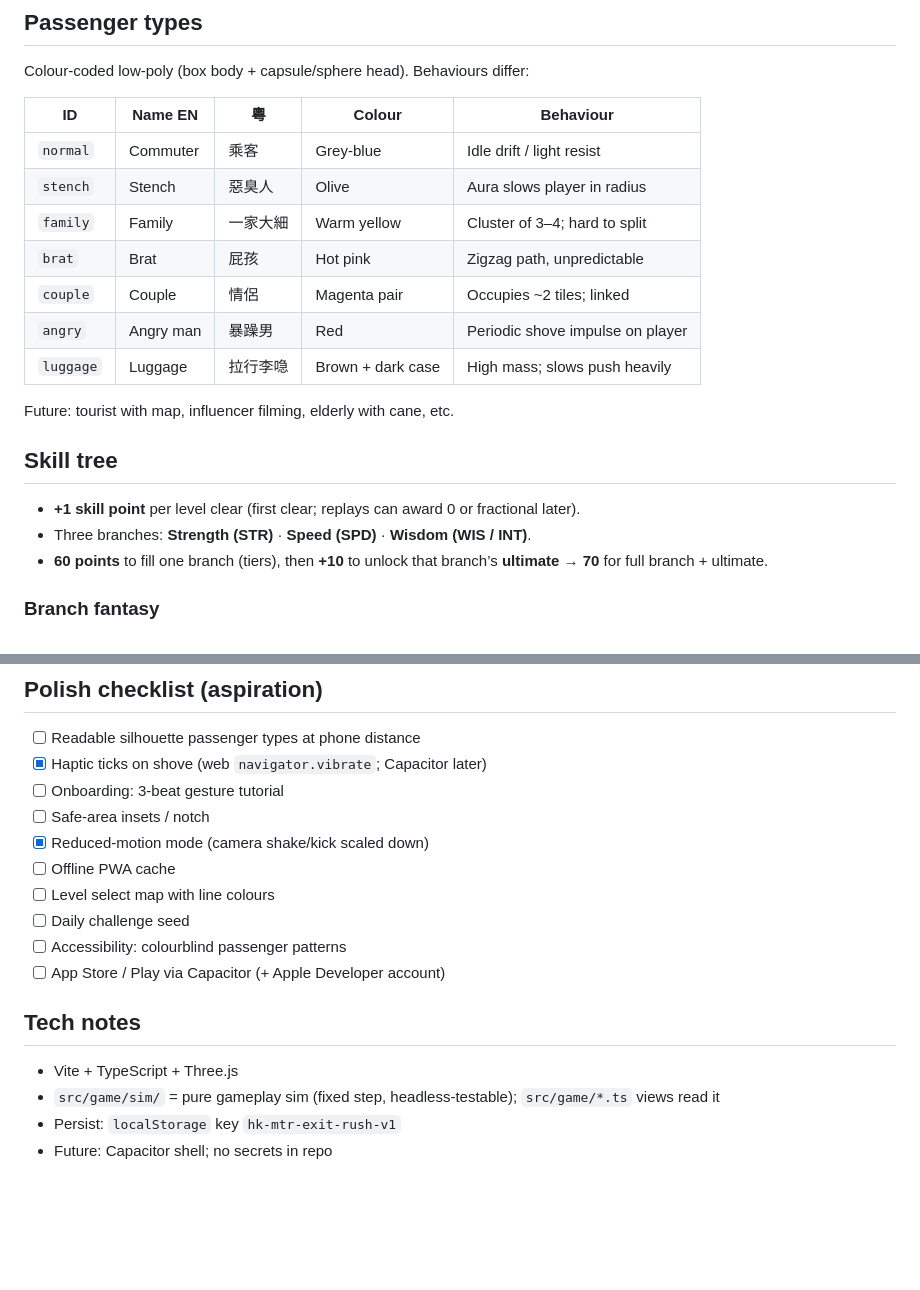
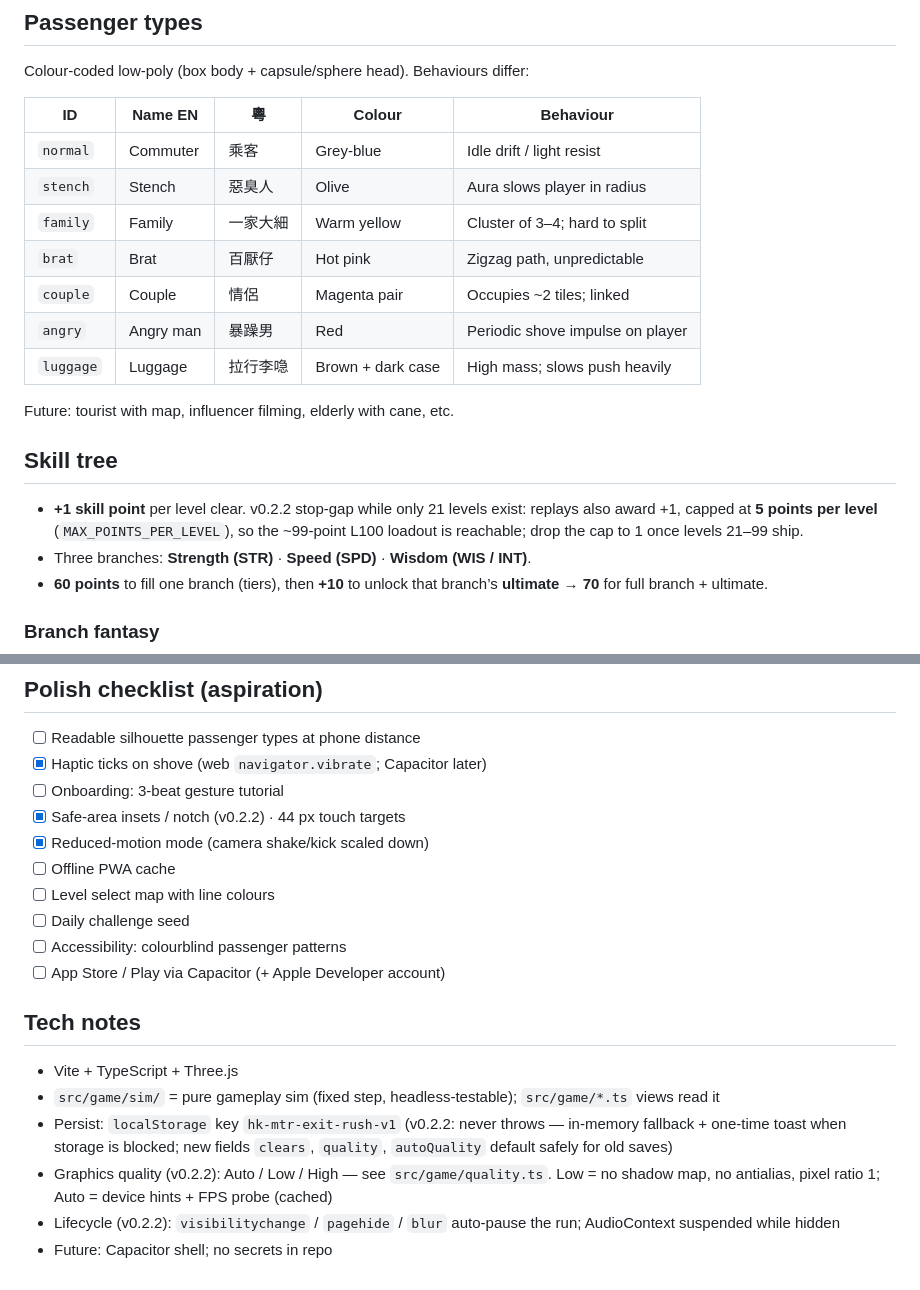
Before and after one commit to KingsleyKwan/exit-rush, a Markdown page: docs/GAME_DESIGN.md, 2 parts joined by grey strips. Rendered like a GitHub page; blank space fills up the shorter version.

Commit message:
v0.2.2 docs: GAME_DESIGN notes (replay point cap, quality tiers, lifecycle, safe-area)

```diff
--- a/docs/GAME_DESIGN.md
+++ b/docs/GAME_DESIGN.md
@@ -48,7 +48,7 @@ Colour-coded low-poly (box body + capsule/sphere head). Behaviours differ:
 | `normal` | Commuter | 乘客 | Grey-blue | Idle drift / light resist |
 | `stench` | Stench | 惡臭人 | Olive | Aura slows player in radius |
 | `family` | Family | 一家大細 | Warm yellow | Cluster of 3–4; hard to split |
-| `brat` | Brat | 屁孩 | Hot pink | Zigzag path, unpredictable |
+| `brat` | Brat | 百厭仔 | Hot pink | Zigzag path, unpredictable |
 | `couple` | Couple | 情侶 | Magenta pair | Occupies ~2 tiles; linked |
 | `angry` | Angry man | 暴躁男 | Red | Periodic shove impulse on player |
 | `luggage` | Luggage | 拉行李喼 | Brown + dark case | High mass; slows push heavily |
@@ -57,7 +57,7 @@ Future: tourist with map, influencer filming, elderly with cane, etc.
 
 ## Skill tree
 
-- **+1 skill point** per level clear (first clear; replays can award 0 or fractional later).
+- **+1 skill point** per level clear. v0.2.2 stop-gap while only 21 levels exist: replays also award +1, capped at **5 points per level** (`MAX_POINTS_PER_LEVEL`), so the ~99-point L100 loadout is reachable; drop the cap to 1 once levels 21–99 ship.
 - Three branches: **Strength (STR)** · **Speed (SPD)** · **Wisdom (WIS / INT)**.
 - **60 points** to fill one branch (tiers), then **+10** to unlock that branch’s **ultimate** → **70** for full branch + ultimate.
 
@@ -144,7 +144,7 @@ Everything lives in **`src/game/sim/tuning.ts`** (`TUNING`), grouped as `physics
 - [ ] Readable silhouette passenger types at phone distance
 - [x] Haptic ticks on shove (web `navigator.vibrate`; Capacitor later)
 - [ ] Onboarding: 3-beat gesture tutorial
-- [ ] Safe-area insets / notch
+- [x] Safe-area insets / notch (v0.2.2) · 44 px touch targets
 - [x] Reduced-motion mode (camera shake/kick scaled down)
 - [ ] Offline PWA cache
 - [ ] Level select map with line colours
@@ -156,5 +156,7 @@ Everything lives in **`src/game/sim/tuning.ts`** (`TUNING`), grouped as `physics
 
 - Vite + TypeScript + Three.js
 - `src/game/sim/` = pure gameplay sim (fixed step, headless-testable); `src/game/*.ts` views read it
-- Persist: `localStorage` key `hk-mtr-exit-rush-v1`
+- Persist: `localStorage` key `hk-mtr-exit-rush-v1` (v0.2.2: never throws — in-memory fallback + one-time toast when storage is blocked; new fields `clears`, `quality`, `autoQuality` default safely for old saves)
+- Graphics quality (v0.2.2): Auto / Low / High — see `src/game/quality.ts`. Low = no shadow map, no antialias, pixel ratio 1; Auto = device hints + FPS probe (cached)
+- Lifecycle (v0.2.2): `visibilitychange` / `pagehide` / `blur` auto-pause the run; AudioContext suspended while hidden
 - Future: Capacitor shell; no secrets in repo
```
